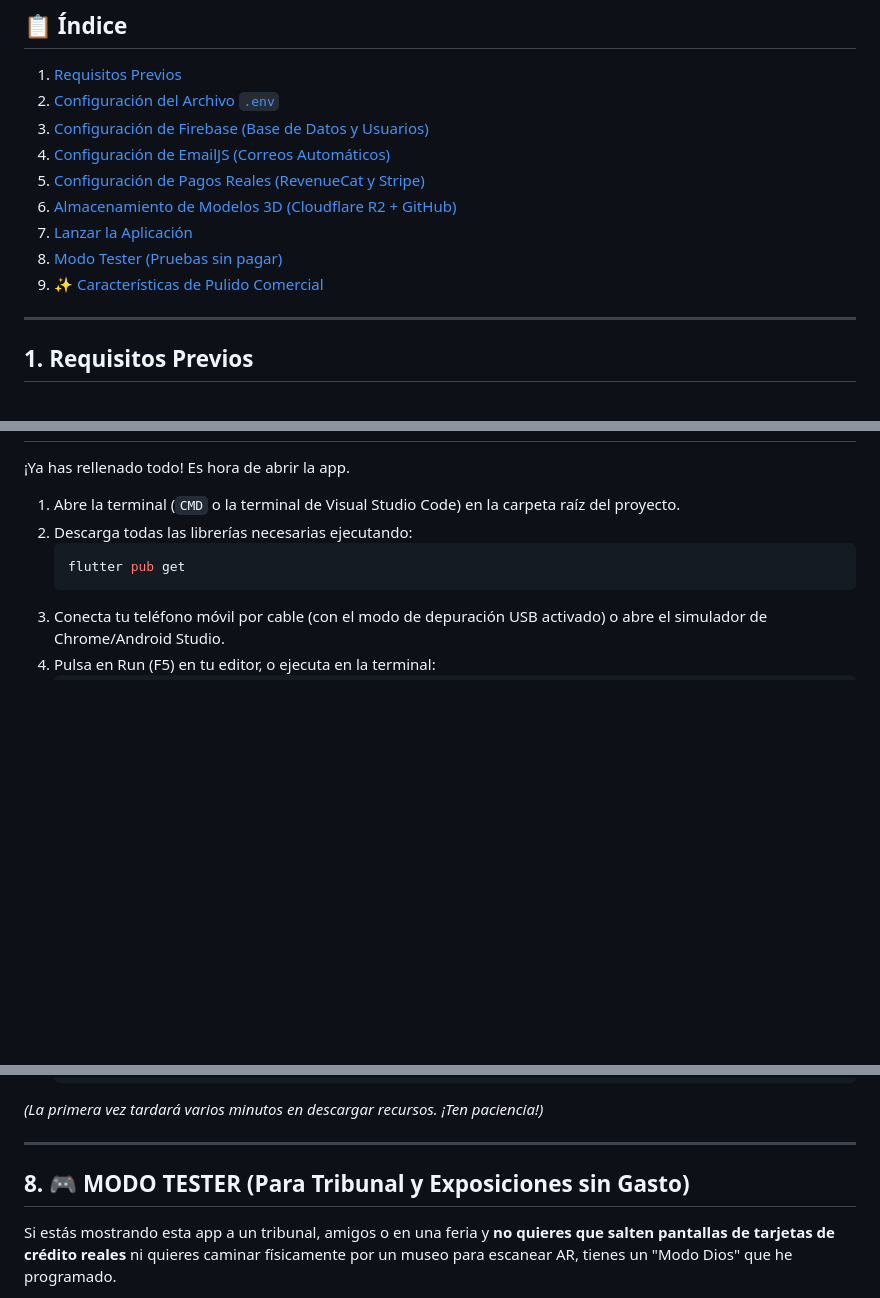
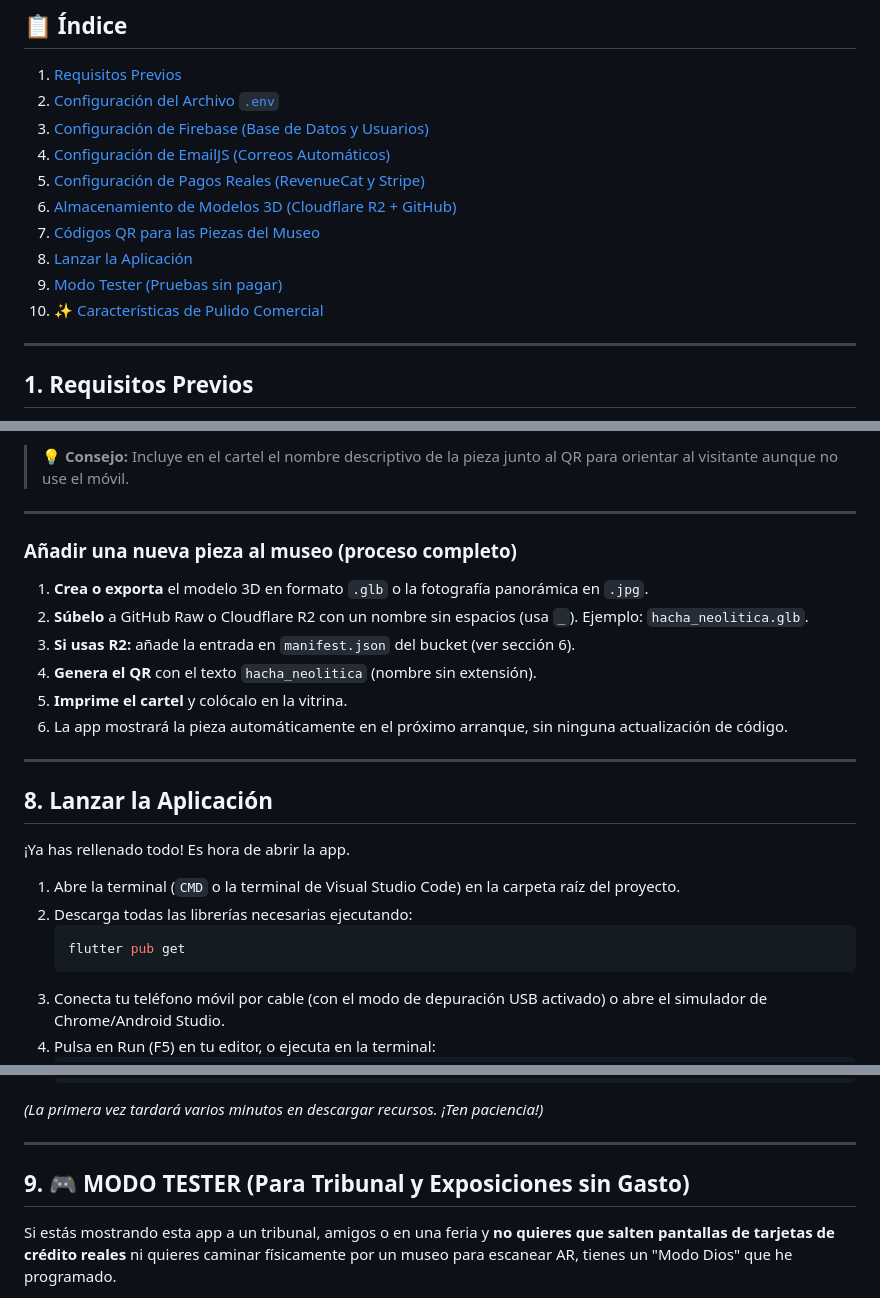
Before and after one commit to TeamProjectsDev/flutter_application_museo, a Markdown page: README.md, 3 parts joined by grey strips. Rendered like a GitHub page; blank space fills up the shorter version.

```diff
--- a/README.md
+++ b/README.md
@@ -13,9 +13,10 @@ Este documento explica paso a paso cómo configurar este proyecto desde cero, in
 4. [Configuración de EmailJS (Correos Automáticos)](#4-configuración-de-emailjs-correos-automáticos)
 5. [Configuración de Pagos Reales (RevenueCat y Stripe)](#5-configuración-de-pagos-reales-revenuecat-y-stripe)
 6. [Almacenamiento de Modelos 3D (Cloudflare R2 + GitHub)](#6-almacenamiento-de-modelos-3d-cloudflare-r2--github)
-7. [Lanzar la Aplicación](#7-lanzar-la-aplicación)
-8. [Modo Tester (Pruebas sin pagar)](#8--modo-tester-para-tribunal-y-exposiciones-sin-gasto)
-9. [✨ Características de Pulido Comercial](#9--características-de-pulido-comercial)
+7. [Códigos QR para las Piezas del Museo](#7-códigos-qr-para-las-piezas-del-museo)
+8. [Lanzar la Aplicación](#8-lanzar-la-aplicación)
+9. [Modo Tester (Pruebas sin pagar)](#9--modo-tester-para-tribunal-y-exposiciones-sin-gasto)
+10. [✨ Características de Pulido Comercial](#10--características-de-pulido-comercial)
 
 ---
 
@@ -236,3 +309,19 @@ R2_PUBLIC_URL=https://pub-XXXXXXXXXXXXXXXX.r2.dev
+> 💡 **Consejo:** Incluye en el cartel el nombre descriptivo de la pieza junto al QR para orientar al visitante aunque no use el móvil.
+
+---
+
+### Añadir una nueva pieza al museo (proceso completo)
+
+1. **Crea o exporta** el modelo 3D en formato `.glb` o la fotografía panorámica en `.jpg`.
+2. **Súbelo** a GitHub Raw o Cloudflare R2 con un nombre sin espacios (usa `_`). Ejemplo: `hacha_neolitica.glb`.
+3. **Si usas R2:** añade la entrada en `manifest.json` del bucket (ver sección 6).
+4. **Genera el QR** con el texto `hacha_neolitica` (nombre sin extensión).
+5. **Imprime el cartel** y colócalo en la vitrina.
+6. La app mostrará la pieza automáticamente en el próximo arranque, sin ninguna actualización de código.
+
+---
+
+## 8. Lanzar la Aplicación
 
 ¡Ya has rellenado todo! Es hora de abrir la app.
 
@@ -250,7 +339,7 @@ R2_PUBLIC_URL=https://pub-XXXXXXXXXXXXXXXX.r2.dev
 
 ---
 
-## 8. 🎮 MODO TESTER (Para Tribunal y Exposiciones sin Gasto)
+## 9. 🎮 MODO TESTER (Para Tribunal y Exposiciones sin Gasto)
 
 Si estás mostrando esta app a un tribunal, amigos o en una feria y **no quieres que salten pantallas de tarjetas de crédito reales** ni quieres caminar físicamente por un museo para escanear AR, tienes un "Modo Dios" que he programado.
 
```
Also changed, not shown: other parts of README.md (+74 -2 lines).
